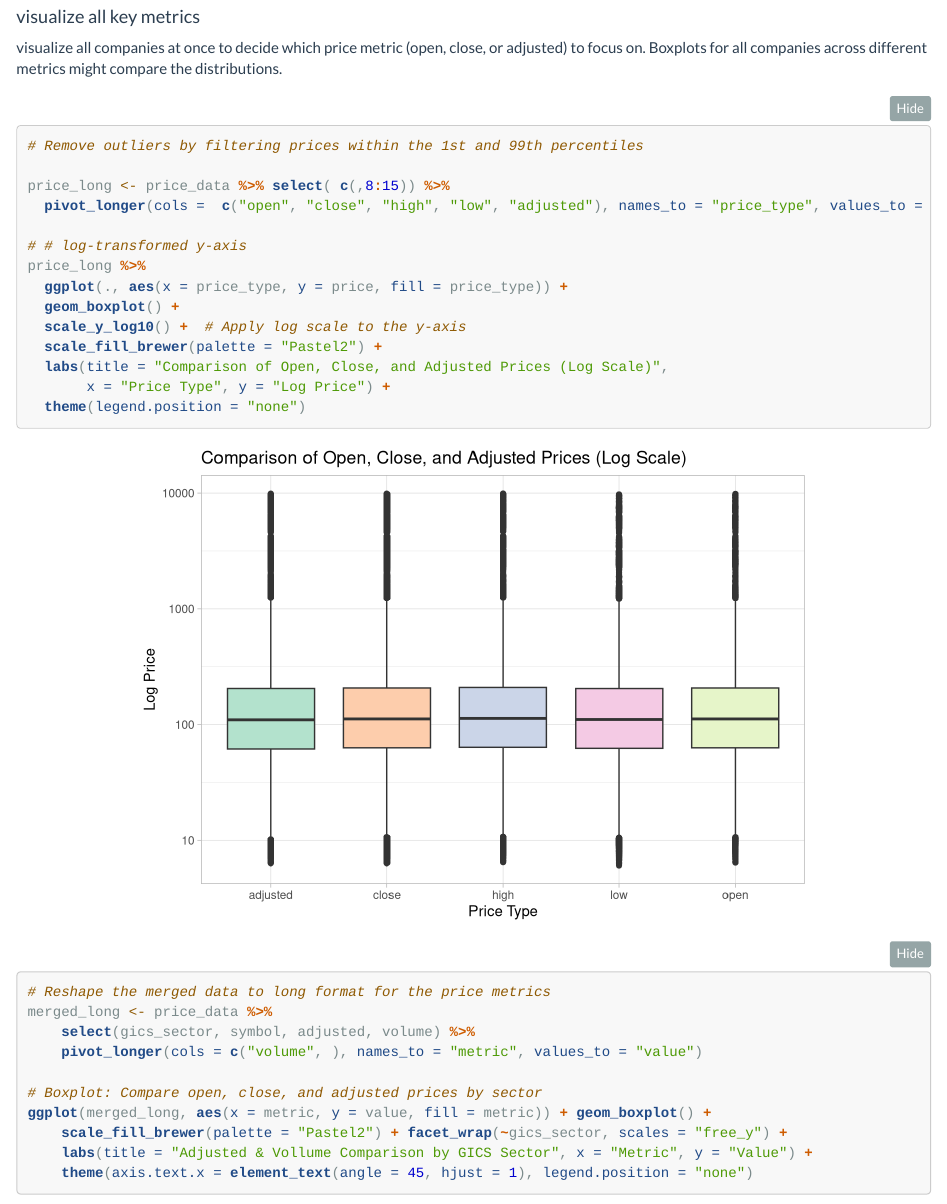
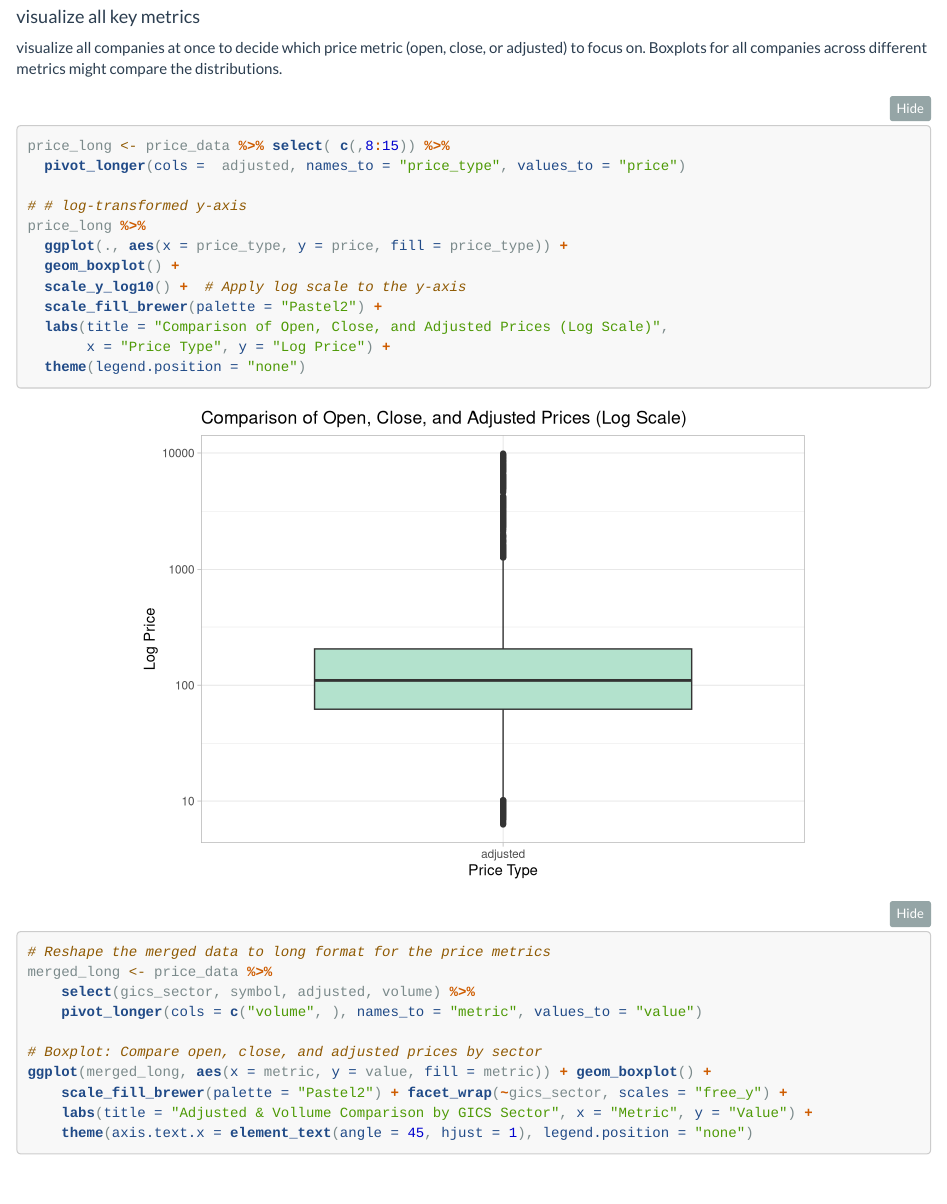
Before and after one commit to zshi719/data315-au24, an R Markdown document (coursework/assignment1/assignment1_vs.Rmd): the page in a window 1100 px wide, from 2710 px down. Rendered offline with R 4.5, knitr and Pandoc, with nearby package versions; folded parts are opened; some code elsewhere in the file could not run offline; column names are cleaned by a stand-in for the janitor package.

Commit message:
Update assignment1_vs.Rmd

````diff
--- a/coursework/assignment1/assignment1_vs.Rmd
+++ b/coursework/assignment1/assignment1_vs.Rmd
@@ -211,10 +211,9 @@ Boxplots for all companies across different metrics might compare the distributi
 
 
 ```{r}
-# Remove outliers by filtering prices within the 1st and 99th percentiles
 
 price_long <- price_data %>% select( c(,8:15)) %>%
-  pivot_longer(cols =  c("open", "close", "high", "low", "adjusted"), names_to = "price_type", values_to = "price")
+  pivot_longer(cols =  adjusted, names_to = "price_type", values_to = "price")
 
 # # log-transformed y-axis
 price_long %>%
````
